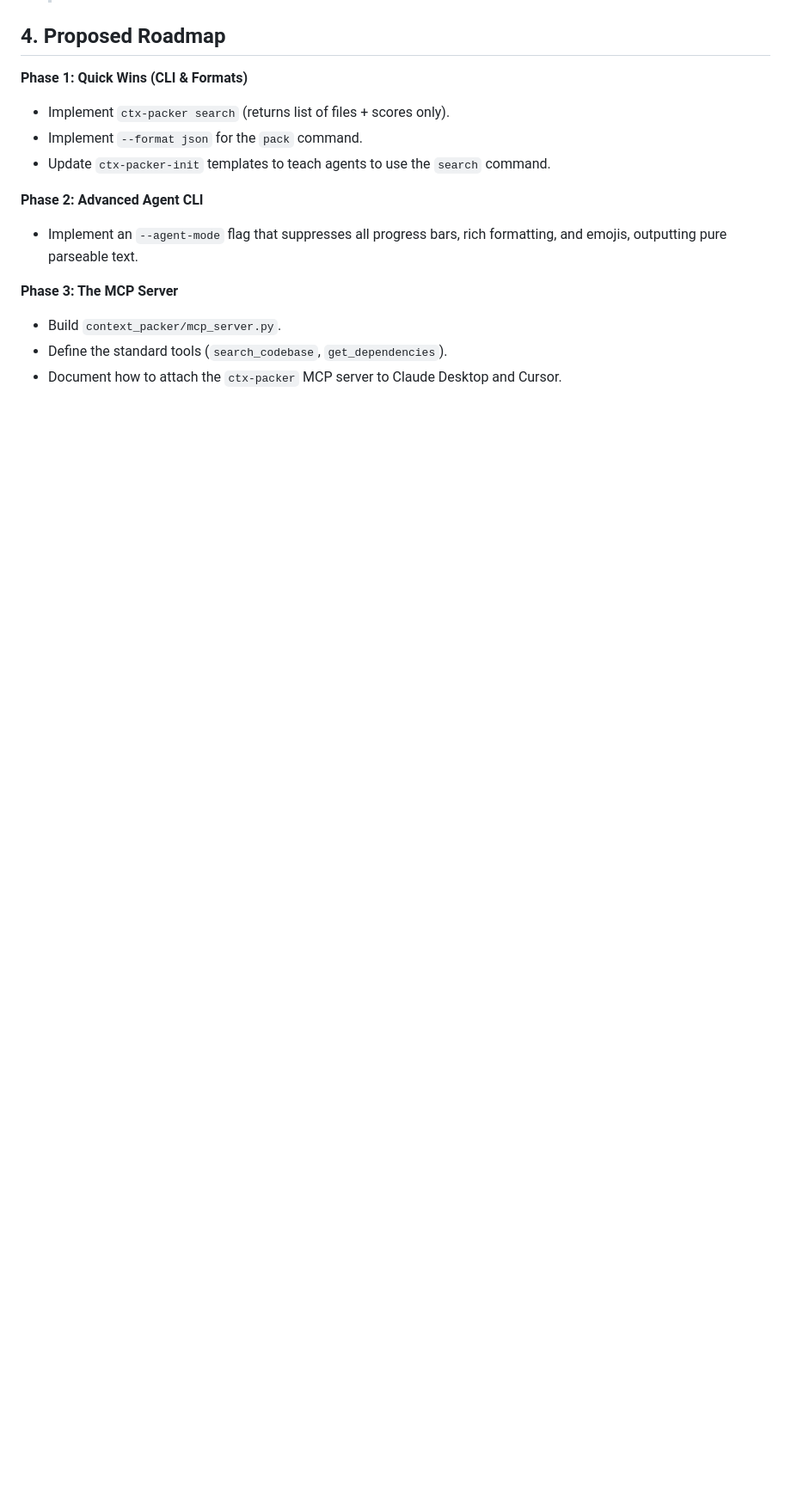
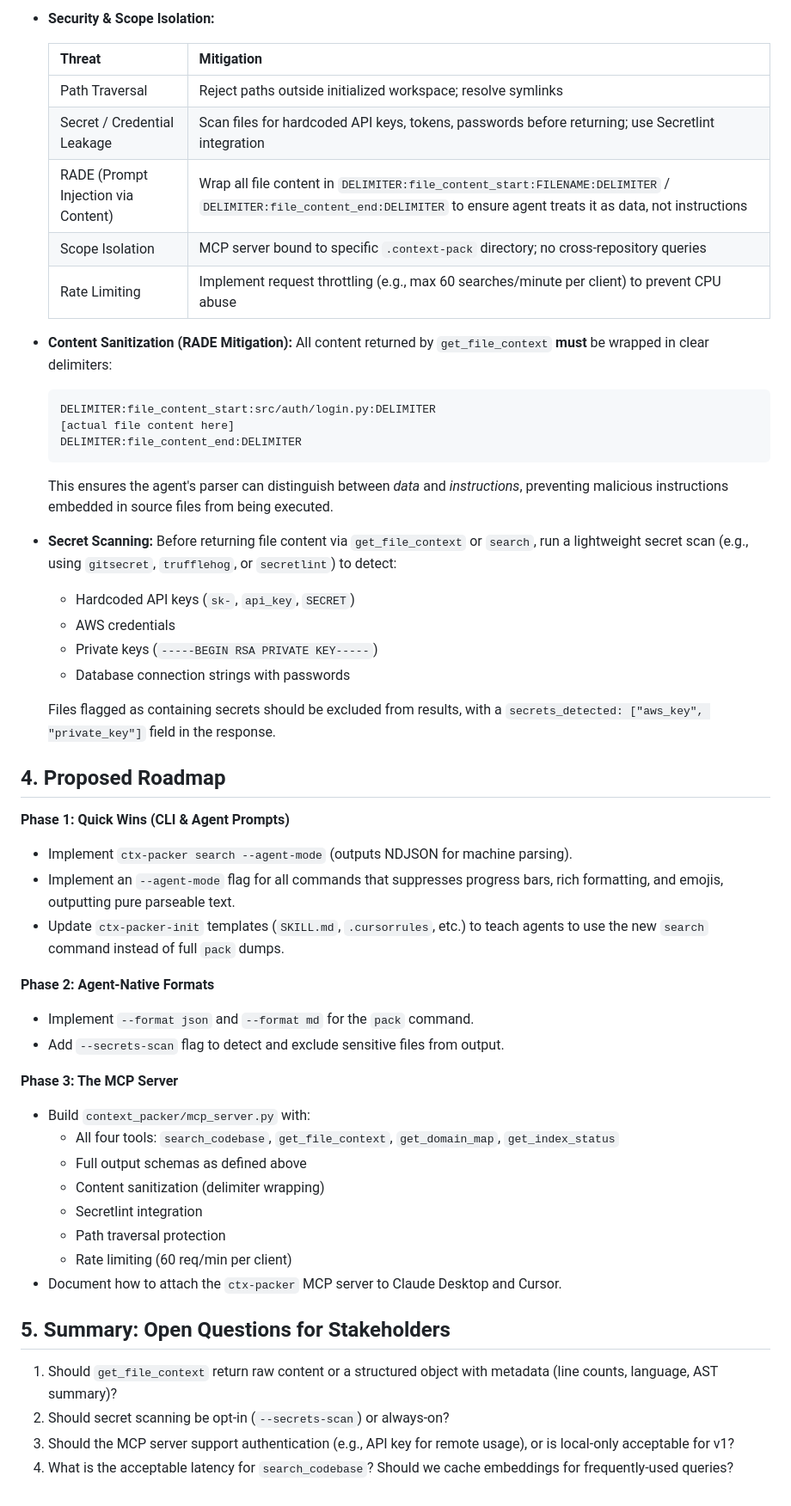
Before and after one commit to maemreyo/zmr-ctx-paker, a Markdown page: docs/for-agents/agent-integration-proposal.md, the part around one of its changes. Shown at 86% size. Rendered like a GitHub page; blank space fills up the shorter version.

````diff
--- a/docs/for-agents/agent-integration-proposal.md
+++ b/docs/for-agents/agent-integration-proposal.md
@@ -59,15 +147,53 @@ When `ctx-packer-init` is run, it currently creates instructions. We should enha
+- **Security & Scope Isolation:**
+
+  | Threat | Mitigation |
+  |--------|------------|
+  | Path Traversal | Reject paths outside initialized workspace; resolve symlinks |
+  | Secret / Credential Leakage | Scan files for hardcoded API keys, tokens, passwords before returning; use Secretlint integration |
+  | RADE (Prompt Injection via Content) | Wrap all file content in `DELIMITER:file_content_start:FILENAME:DELIMITER` / `DELIMITER:file_content_end:DELIMITER` to ensure agent treats it as data, not instructions |
+  | Scope Isolation | MCP server bound to specific `.context-pack` directory; no cross-repository queries |
+  | Rate Limiting | Implement request throttling (e.g., max 60 searches/minute per client) to prevent CPU abuse |
+
+- **Content Sanitization (RADE Mitigation):** All content returned by `get_file_context` **must** be wrapped in clear delimiters:
+  ```
+  DELIMITER:file_content_start:src/auth/login.py:DELIMITER
+  [actual file content here]
+  DELIMITER:file_content_end:DELIMITER
+  ```
+  This ensures the agent's parser can distinguish between *data* and *instructions*, preventing malicious instructions embedded in source files from being executed.
+
+- **Secret Scanning:** Before returning file content via `get_file_context` or `search`, run a lightweight secret scan (e.g., using `gitsecret`, `trufflehog`, or `secretlint`) to detect:
+  - Hardcoded API keys (`sk-`, `api_key`, `SECRET`)
+  - AWS credentials
+  - Private keys (`-----BEGIN RSA PRIVATE KEY-----`)
+  - Database connection strings with passwords
+
+  Files flagged as containing secrets should be excluded from results, with a `secrets_detected: ["aws_key", "private_key"]` field in the response.
 
 ## 4. Proposed Roadmap
 
-**Phase 1: Quick Wins (CLI & Formats)**
-- Implement `ctx-packer search` (returns list of files + scores only).
-- Implement `--format json` for the `pack` command.
-- Update `ctx-packer-init` templates to teach agents to use the `search` command.
+**Phase 1: Quick Wins (CLI & Agent Prompts)**
+- Implement `ctx-packer search --agent-mode` (outputs NDJSON for machine parsing).
+- Implement an `--agent-mode` flag for all commands that suppresses progress bars, rich formatting, and emojis, outputting pure parseable text.
+- Update `ctx-packer-init` templates (`SKILL.md`, `.cursorrules`, etc.) to teach agents to use the new `search` command instead of full `pack` dumps.
 
-**Phase 2: Advanced Agent CLI**
-- Implement an `--agent-mode` flag that suppresses all progress bars, rich formatting, and emojis, outputting pure parseable text.
+**Phase 2: Agent-Native Formats**
+- Implement `--format json` and `--format md` for the `pack` command.
+- Add `--secrets-scan` flag to detect and exclude sensitive files from output.
 
 **Phase 3: The MCP Server**
-- Build `context_packer/mcp_server.py`.
-- Define the standard tools (`search_codebase`, `get_dependencies`).
+- Build `context_packer/mcp_server.py` with:
+  - All four tools: `search_codebase`, `get_file_context`, `get_domain_map`, `get_index_status`
+  - Full output schemas as defined above
+  - Content sanitization (delimiter wrapping)
+  - Secretlint integration
+  - Path traversal protection
+  - Rate limiting (60 req/min per client)
 - Document how to attach the `ctx-packer` MCP server to Claude Desktop and Cursor.
+
+## 5. Summary: Open Questions for Stakeholders
+
+1. Should `get_file_context` return raw content or a structured object with metadata (line counts, language, AST summary)?
+2. Should secret scanning be opt-in (`--secrets-scan`) or always-on?
+3. Should the MCP server support authentication (e.g., API key for remote usage), or is local-only acceptable for v1?
+4. What is the acceptable latency for `search_codebase`? Should we cache embeddings for frequently-used queries?
````
Also changed, not shown: other parts of docs/for-agents/agent-integration-proposal.md (+115 -27 lines).
